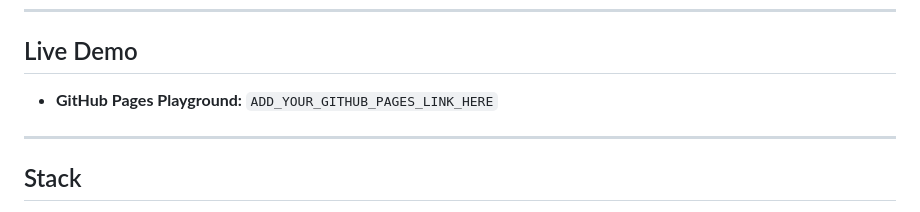
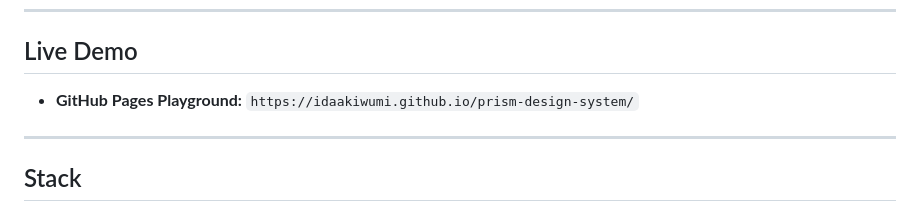
Before and after one commit to IdaAkiwumi/prism-design-system, a Markdown page: README.md, the part around the change. Drawn GitHub-style.

```diff
--- a/README.md
+++ b/README.md
@@ -94,7 +94,7 @@ PRISM is designed to show:
 
 ## Live Demo
 
-- **GitHub Pages Playground:** `ADD_YOUR_GITHUB_PAGES_LINK_HERE`
+- **GitHub Pages Playground:** `https://idaakiwumi.github.io/prism-design-system/`
 
 
 ---
```
